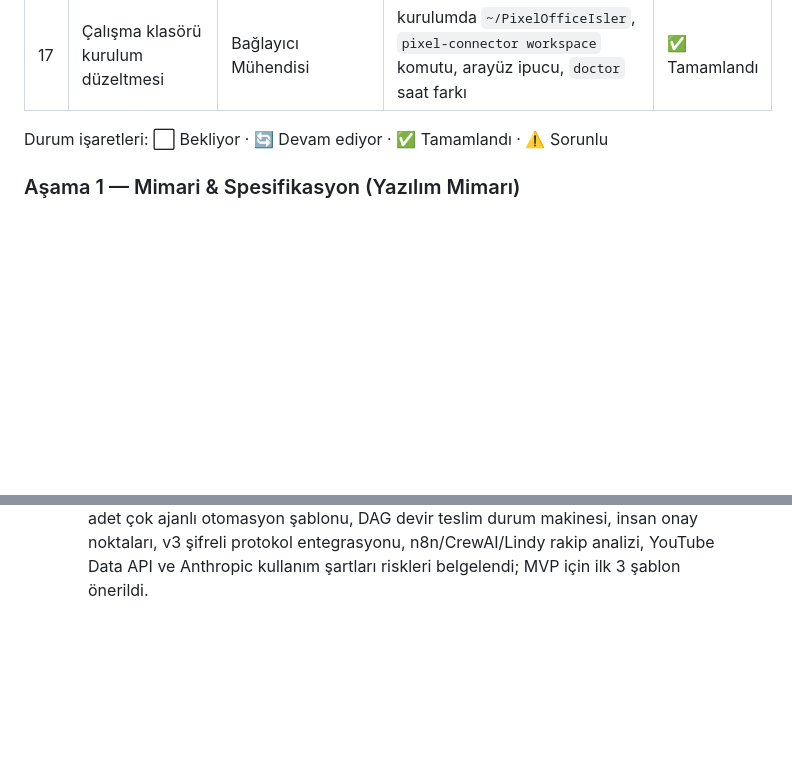
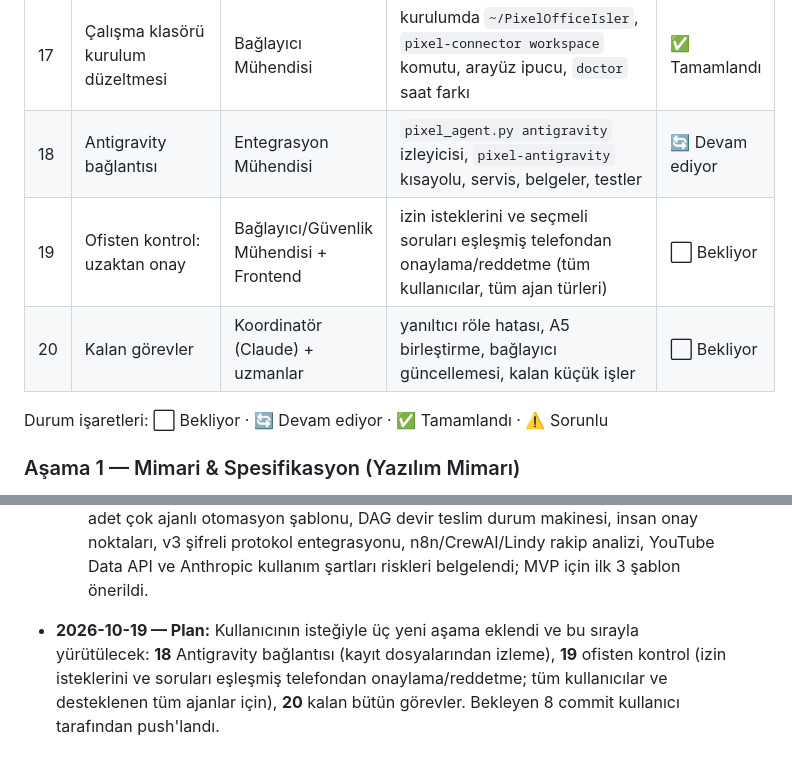
Before and after one commit to timuryurdakan/Pixel, a Markdown page: PROJECT.md, 2 parts joined by grey strips. Drawn GitHub-style; blank space fills up the shorter version.

Commit message:
PROJECT.md: plan phases 18 (Antigravity), 19 (remote approvals), 20 (remaining tasks)
Co-Authored-By: Claude Opus 5.5 <noreply@anthropic.com>

```diff
--- a/PROJECT.md
+++ b/PROJECT.md
@@ -70,6 +70,9 @@ Teknik ayrıntılar: [`docs/ARCHITECTURE.md`](docs/ARCHITECTURE.md) — **tüm a
 | 15 | Güvenlik İncelemesi & QA & Dokümantasyon | Güvenlik İnceleyici + QA | inceleme, uçtan uca test, README, rehber | ✅ Tamamlandı (gerçek dünya denemeleri yayına almadan sonra, kullanıcıyla) |
 | 16 | Siber Güvenlik Denetimi | Uygulama Güvenliği Mühendisi | `docs/SECURITY_AUDIT.md`, düzeltmeler, `tests/test_phase16_security.py` | ✅ Tamamlandı |
 | 17 | Çalışma klasörü kurulum düzeltmesi | Bağlayıcı Mühendisi | kurulumda `~/PixelOfficeIsler`, `pixel-connector workspace` komutu, arayüz ipucu, `doctor` saat farkı | ✅ Tamamlandı |
+| 18 | Antigravity bağlantısı | Entegrasyon Mühendisi | `pixel_agent.py antigravity` izleyicisi, `pixel-antigravity` kısayolu, servis, belgeler, testler | 🔄 Devam ediyor |
+| 19 | Ofisten kontrol: uzaktan onay | Bağlayıcı/Güvenlik Mühendisi + Frontend | izin isteklerini ve seçmeli soruları eşleşmiş telefondan onaylama/reddetme (tüm kullanıcılar, tüm ajan türleri) | ⬜ Bekliyor |
+| 20 | Kalan görevler | Koordinatör (Claude) + uzmanlar | yanıltıcı röle hatası, A5 birleştirme, bağlayıcı güncellemesi, kalan küçük işler | ⬜ Bekliyor |
 
 Durum işaretleri: ⬜ Bekliyor · 🔄 Devam ediyor · ✅ Tamamlandı · ⚠️ Sorunlu
 
@@ -791,3 +825,4 @@ Her ajan işini bitirince buraya tarihli bir kayıt ekler (en yeni en altta).
   - **A2 (Tanıtım Landing Sayfası):** `web/tanitim.html`, `web/css/tanitim.css`, `web/js/tanitim.js` yazıldı. Harici bağımlılık ve CDN olmadan, CSP kurallarına tam uyumlu. `sprites.js` procedürel sprite motoru kullanılarak canlı mini ofis animasyonu, 5 durumu etkileşimli gösteren mini demo, 6 özellik kartı, 3 adımlı rehber, gizlilik ve SSS bölümleri eklendi. Headless Chrome ile 1280, 390 ve 360 px'te test edildi (0 konsol hatası, 0 yatay kaydırma).
   - **A3 (Rehber Sayfası İyileştirmesi):** `web/rehber.html` güncellendi. 7. adımda oda izleme bağlantısı ile kumanda eşleştirmesi arasındaki fark açıklandı; SSS'e `pixel-connector: komut bulunamadı` ve çalışma klasörü izin hatası (`pixel-connector workspace add`) maddeleri eklendi.
   - **A4 (v4 Otomasyonlar Ön Araştırması):** `docs/V4_OTOMASYON_ARASTIRMA.md` hazırlandı. 9 adet çok ajanlı otomasyon şablonu, DAG devir teslim durum makinesi, insan onay noktaları, v3 şifreli protokol entegrasyonu, n8n/CrewAI/Lindy rakip analizi, YouTube Data API ve Anthropic kullanım şartları riskleri belgelendi; MVP için ilk 3 şablon önerildi.
+- **2026-10-19 — Plan:** Kullanıcının isteğiyle üç yeni aşama eklendi ve bu sırayla yürütülecek: **18** Antigravity bağlantısı (kayıt dosyalarından izleme), **19** ofisten kontrol (izin isteklerini ve soruları eşleşmiş telefondan onaylama/reddetme; tüm kullanıcılar ve desteklenen tüm ajanlar için), **20** kalan bütün görevler. Bekleyen 8 commit kullanıcı tarafından push'landı.
```
Also changed, not shown: other parts of PROJECT.md (+31 -0 lines).
